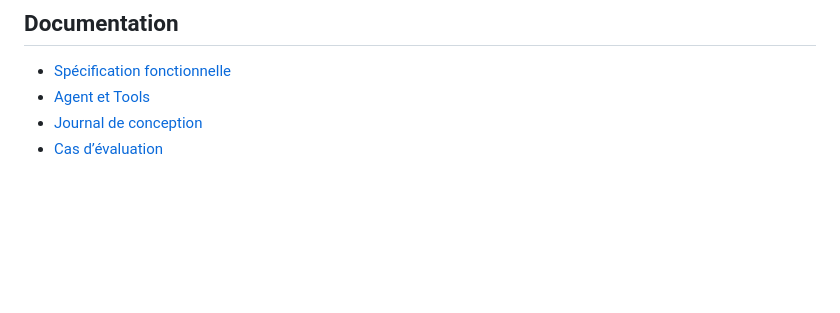
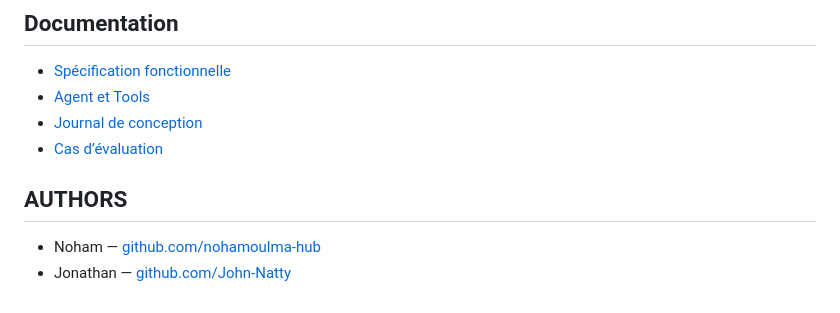
Before and after one commit to nohamoulma-hub/Holberton-school-Hackathon-Le_Bras, a Markdown page: README.md, the part around the change. Drawn GitHub-style; blank space fills up the shorter version.

Commit message:
Add authors section to README.md

```diff
--- a/README.md
+++ b/README.md
@@ -301,3 +301,8 @@ Python 3.12 · FastAPI · Uvicorn · Anthropic SDK · Claude Sonnet 5 · Postgre
 - [Agent et Tools](AGENTS.md)
 - [Journal de conception](JOURNAL.md)
 - [Cas d’évaluation](eval/cases.md)
+
+## AUTHORS
+
+- Noham — [github.com/nohamoulma-hub](https://github.com/nohamoulma-hub)
+- Jonathan — [github.com/John-Natty](https://github.com/John-Natty)
```
